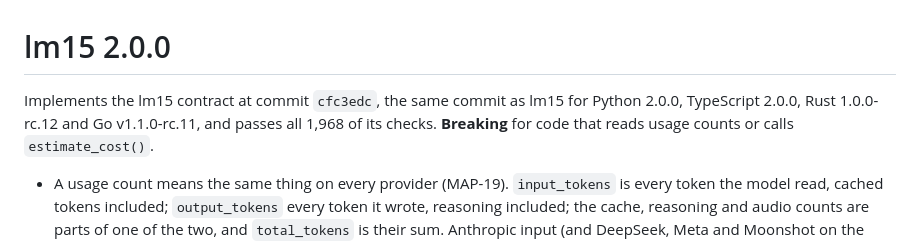
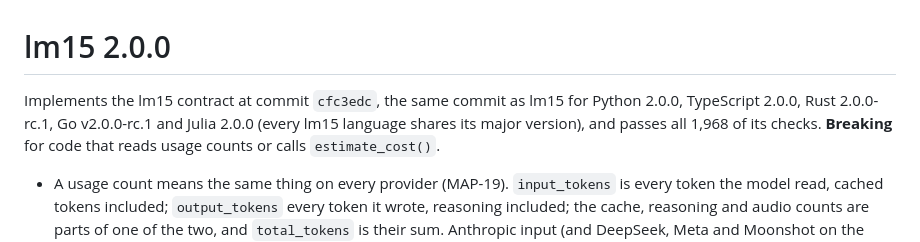
Before and after one commit to lm15-dev/lm15-r, a Markdown page: NEWS.md, the part around the change. GitHub-like rendering.

```diff
--- a/NEWS.md
+++ b/NEWS.md
@@ -1,7 +1,8 @@
 # lm15 2.0.0
 
 Implements the lm15 contract at commit `cfc3edc`, the same commit as lm15 for
-Python 2.0.0, TypeScript 2.0.0, Rust 1.0.0-rc.12 and Go v1.1.0-rc.11, and
+Python 2.0.0, TypeScript 2.0.0, Rust 2.0.0-rc.1, Go v2.0.0-rc.1 and Julia
+2.0.0 (every lm15 language shares its major version), and
 passes all 1,968 of its checks. **Breaking** for code that reads usage counts
 or calls `estimate_cost()`.
 
```
Also changed, not shown: README.md (+1 -1 lines).
